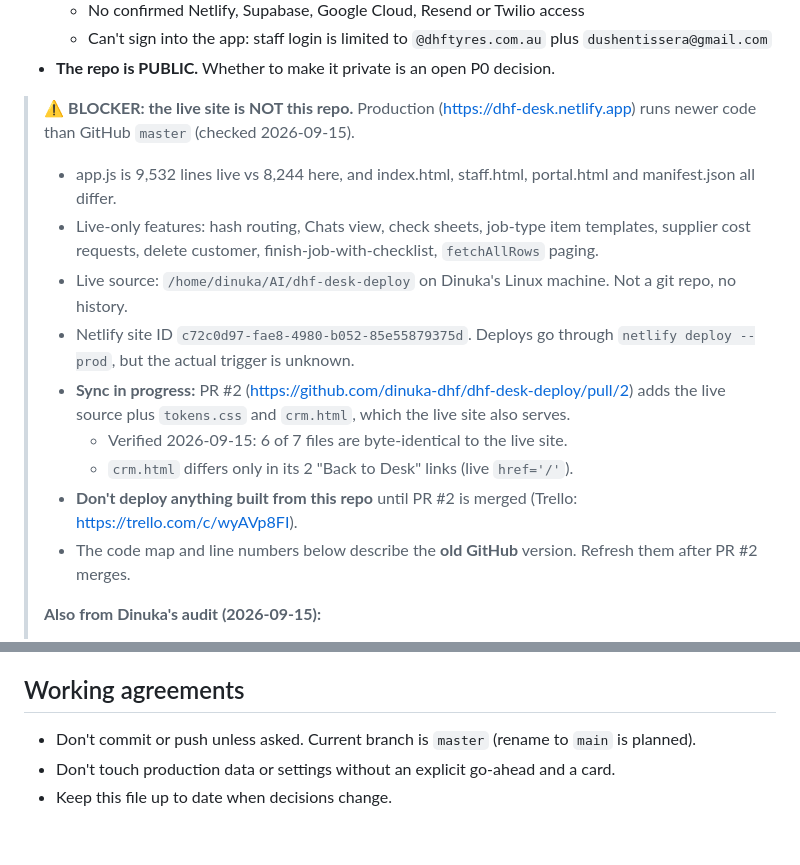
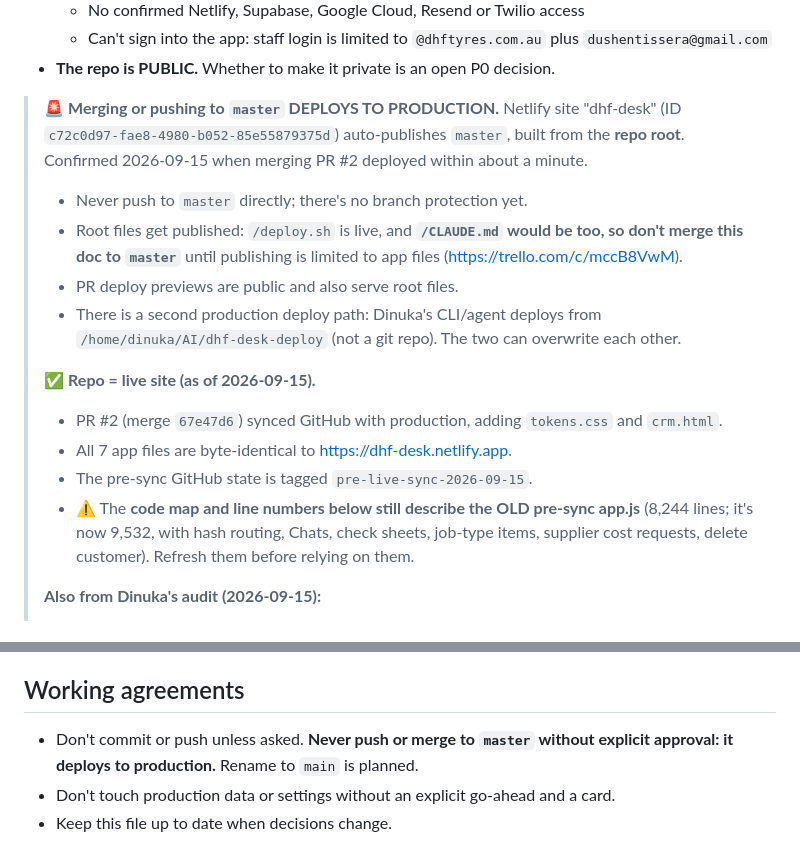
Before and after one commit to dhf-organisation/dhf-desk-deploy, a Markdown page: CLAUDE.md, 2 parts joined by grey strips. Rendered like a GitHub page.

Commit message:
docs: master auto-deploys to production; repo now synced with live
- Warn that pushes/merges to master publish the repo root to production
- Record PR #2 sync, pre-live-sync-2026-09-15 tag, and that the app.js map
  in this file predates the sync

Trello: https://trello.com/c/mccB8VwM

Co-Authored-By: Claude Opus 5 (1M context) <noreply@anthropic.com>
Claude-Session: https://claude.ai/code/session_01X8ENGBXHRaLRNfL7ndjHea

```diff
--- a/CLAUDE.md
+++ b/CLAUDE.md
@@ -19,16 +19,17 @@ on https://trello.com/b/8pYZKWmY (board "DHF Desk"), with labels and a checklist
   - Can't sign into the app: staff login is limited to `@dhftyres.com.au` plus `dushentissera@gmail.com`
 - **The repo is PUBLIC.** Whether to make it private is an open P0 decision.
 
-> ⚠️ **BLOCKER: the live site is NOT this repo.** Production (https://dhf-desk.netlify.app) runs newer code than GitHub `master` (checked 2026-09-15).
-> - app.js is 9,532 lines live vs 8,244 here, and index.html, staff.html, portal.html and manifest.json all differ.
-> - Live-only features: hash routing, Chats view, check sheets, job-type item templates, supplier cost requests, delete customer, finish-job-with-checklist, `fetchAllRows` paging.
-> - Live source: `/home/dinuka/AI/dhf-desk-deploy` on Dinuka's Linux machine. Not a git repo, no history.
-> - Netlify site ID `c72c0d97-fae8-4980-b052-85e55879375d`. Deploys go through `netlify deploy --prod`, but the actual trigger is unknown.
-> - **Sync in progress:** PR #2 (https://github.com/dinuka-dhf/dhf-desk-deploy/pull/2) adds the live source plus `tokens.css` and `crm.html`, which the live site also serves.
->   - Verified 2026-09-15: 6 of 7 files are byte-identical to the live site.
->   - `crm.html` differs only in its 2 "Back to Desk" links (live `href='/'`).
-> - **Don't deploy anything built from this repo** until PR #2 is merged (Trello: https://trello.com/c/wyAVp8FI).
-> - The code map and line numbers below describe the **old GitHub** version. Refresh them after PR #2 merges.
+> 🚨 **Merging or pushing to `master` DEPLOYS TO PRODUCTION.** Netlify site "dhf-desk" (ID `c72c0d97-fae8-4980-b052-85e55879375d`) auto-publishes `master`, built from the **repo root**. Confirmed 2026-09-15 when merging PR #2 deployed within about a minute.
+> - Never push to `master` directly; there's no branch protection yet.
+> - Root files get published: `/deploy.sh` is live, and **`/CLAUDE.md` would be too, so don't merge this doc to `master`** until publishing is limited to app files (https://trello.com/c/mccB8VwM).
+> - PR deploy previews are public and also serve root files.
+> - There is a second production deploy path: Dinuka's CLI/agent deploys from `/home/dinuka/AI/dhf-desk-deploy` (not a git repo). The two can overwrite each other.
+>
+> ✅ **Repo = live site (as of 2026-09-15).**
+> - PR #2 (merge `67e47d6`) synced GitHub with production, adding `tokens.css` and `crm.html`.
+> - All 7 app files are byte-identical to https://dhf-desk.netlify.app.
+> - The pre-sync GitHub state is tagged `pre-live-sync-2026-09-15`.
+> - ⚠️ The **code map and line numbers below still describe the OLD pre-sync app.js** (8,244 lines; it's now 9,532, with hash routing, Chats, check sheets, job-type items, supplier cost requests, delete customer). Refresh them before relying on them.
 >
 > **Also from Dinuka's audit (2026-09-15):**
 > - **2026-09-08 outage:** a production deploy containing only `crm.html` wiped the whole site twice. The cause hasn't been traced (https://trello.com/c/3xDKPwIq).
@@ -184,6 +185,6 @@ Also on the board:
 
 ## Working agreements
 
-- Don't commit or push unless asked. Current branch is `master` (rename to `main` is planned).
+- Don't commit or push unless asked. **Never push or merge to `master` without explicit approval: it deploys to production.** Rename to `main` is planned.
 - Don't touch production data or settings without an explicit go-ahead and a card.
 - Keep this file up to date when decisions change.
```
